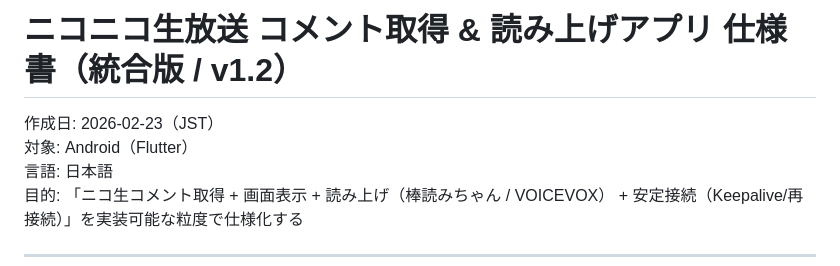
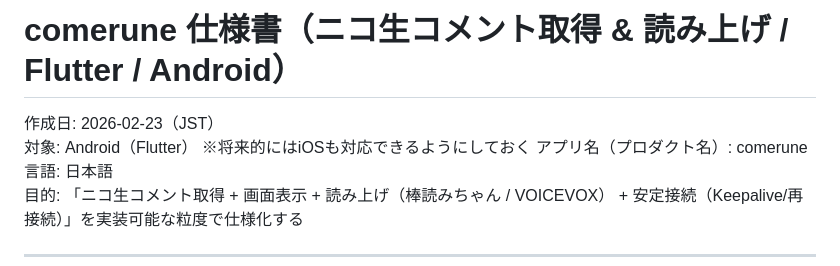
Before and after one commit to sahya/comerune, a Markdown page: docs/specs/Integrated_Requirements_and_Specification.md, the part around the change. GitHub-like rendering.

Commit message:
docs: add app name

```diff
--- a/docs/specs/Integrated_Requirements_and_Specification.md
+++ b/docs/specs/Integrated_Requirements_and_Specification.md
@@ -1,7 +1,8 @@
-# ニコニコ生放送 コメント取得 & 読み上げアプリ 仕様書（統合版 / v1.2）
+# comerune 仕様書（ニコ生コメント取得 & 読み上げ / Flutter / Android）
 
 作成日: 2026-02-23（JST）
-対象: Android（Flutter）
+対象: Android（Flutter）  ※将来的にはiOSも対応できるようにしておく
+アプリ名（プロダクト名）: comerune
 言語: 日本語
 目的: 「ニコ生コメント取得 + 画面表示 + 読み上げ（棒読みちゃん / VOICEVOX） + 安定接続（Keepalive/再接続）」を実装可能な粒度で仕様化する
 
```
